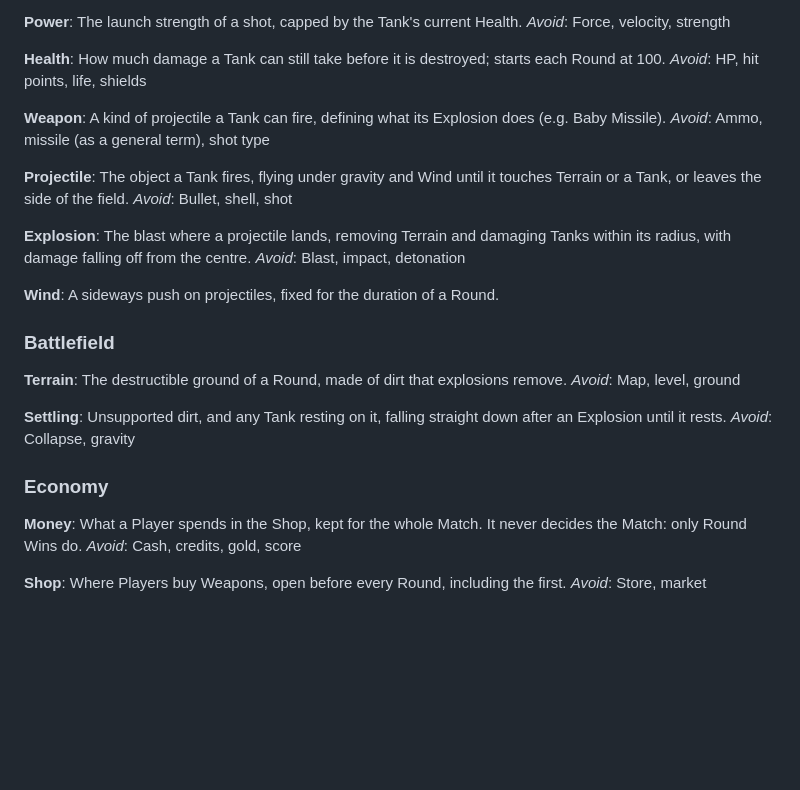
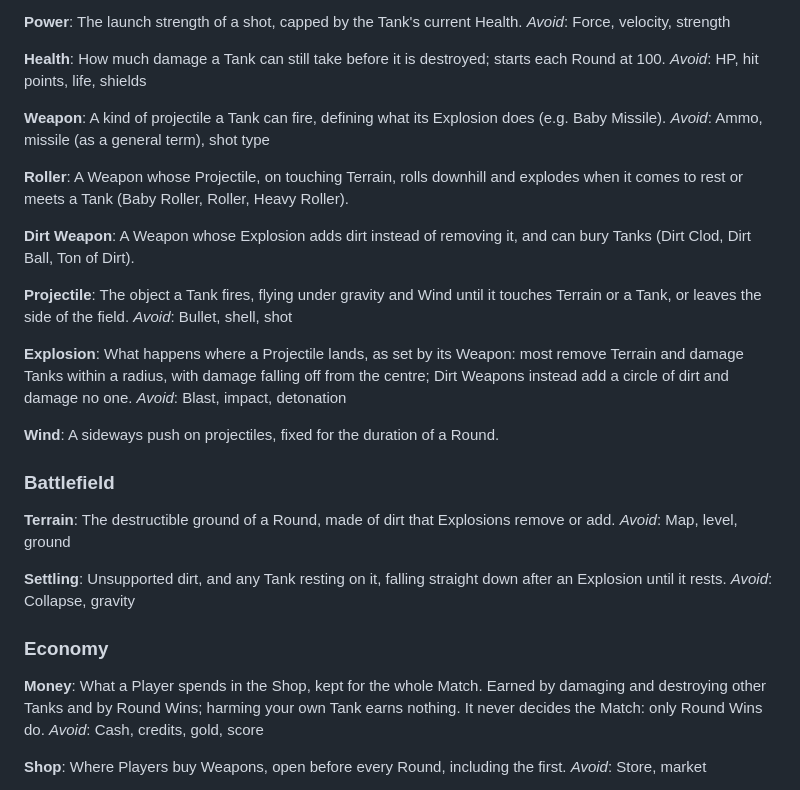
Before and after one commit to Klongshore/Scorched-Earth, a Markdown page: CONTEXT.md, the part around the change. GitHub-like rendering; blank space fills up the shorter version.

Commit message:
CONTEXT: widen Explosion; add Roller and Dirt Weapon; how Money is earned
Co-Authored-By: Claude Opus 5.5 <noreply@anthropic.com>
Claude-Session: https://claude.ai/code/session_01P86MAGmR3MhbzPGnWxyTQb

```diff
--- a/CONTEXT.md
+++ b/CONTEXT.md
@@ -75,12 +75,18 @@ _Avoid_: HP, hit points, life, shields
 A kind of projectile a Tank can fire, defining what its Explosion does (e.g. Baby Missile).
 _Avoid_: Ammo, missile (as a general term), shot type
 
+**Roller**:
+A Weapon whose Projectile, on touching Terrain, rolls downhill and explodes when it comes to rest or meets a Tank (Baby Roller, Roller, Heavy Roller).
+
+**Dirt Weapon**:
+A Weapon whose Explosion adds dirt instead of removing it, and can bury Tanks (Dirt Clod, Dirt Ball, Ton of Dirt).
+
 **Projectile**:
 The object a Tank fires, flying under gravity and Wind until it touches Terrain or a Tank, or leaves the side of the field.
 _Avoid_: Bullet, shell, shot
 
 **Explosion**:
-The blast where a projectile lands, removing Terrain and damaging Tanks within its radius, with damage falling off from the centre.
+What happens where a Projectile lands, as set by its Weapon: most remove Terrain and damage Tanks within a radius, with damage falling off from the centre; Dirt Weapons instead add a circle of dirt and damage no one.
 _Avoid_: Blast, impact, detonation
 
 **Wind**:
@@ -89,7 +95,7 @@ A sideways push on projectiles, fixed for the duration of a Round.
 ### Battlefield
 
 **Terrain**:
-The destructible ground of a Round, made of dirt that explosions remove.
+The destructible ground of a Round, made of dirt that Explosions remove or add.
 _Avoid_: Map, level, ground
 
 **Settling**:
@@ -99,7 +105,7 @@ _Avoid_: Collapse, gravity
 ### Economy
 
 **Money**:
-What a Player spends in the Shop, kept for the whole Match. It never decides the Match: only Round Wins do.
+What a Player spends in the Shop, kept for the whole Match. Earned by damaging and destroying other Tanks and by Round Wins; harming your own Tank earns nothing. It never decides the Match: only Round Wins do.
 _Avoid_: Cash, credits, gold, score
 
 **Shop**:
```
